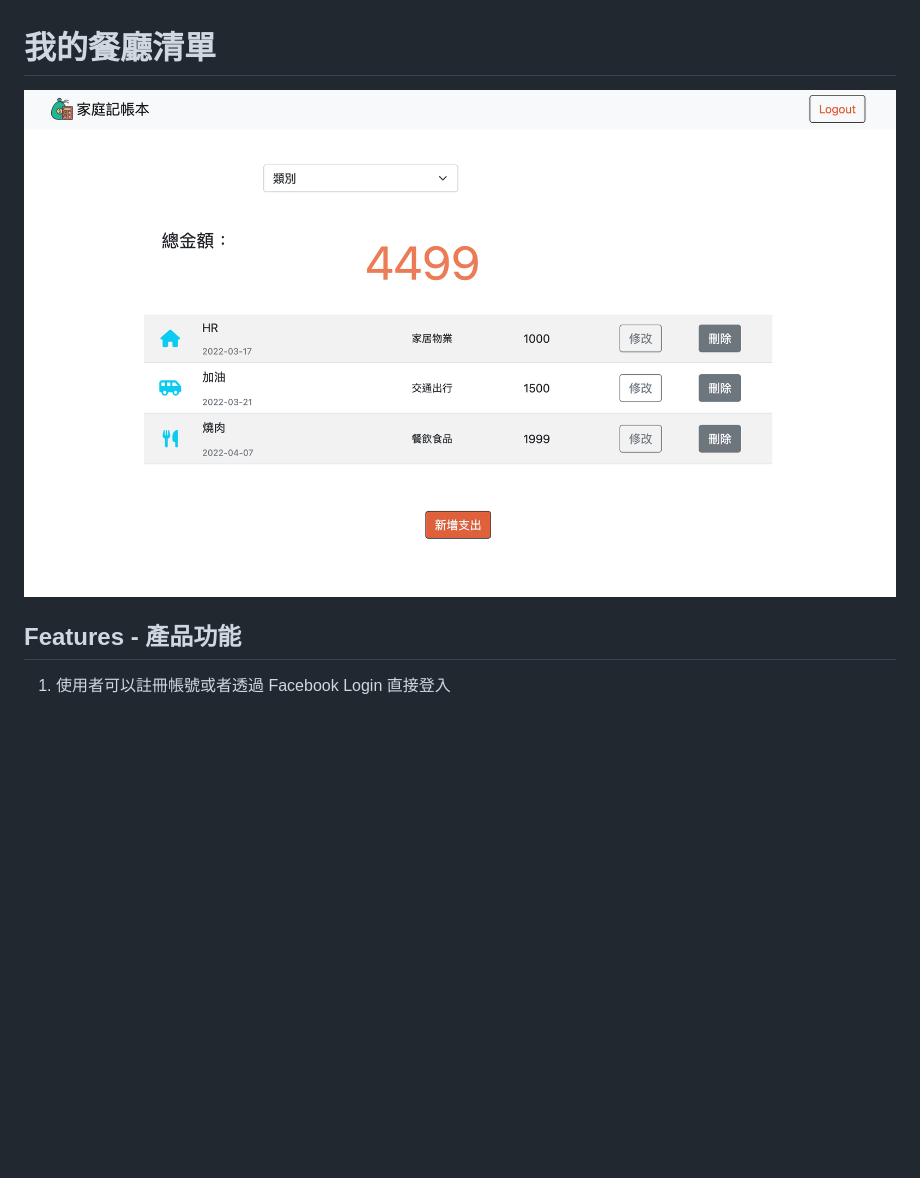
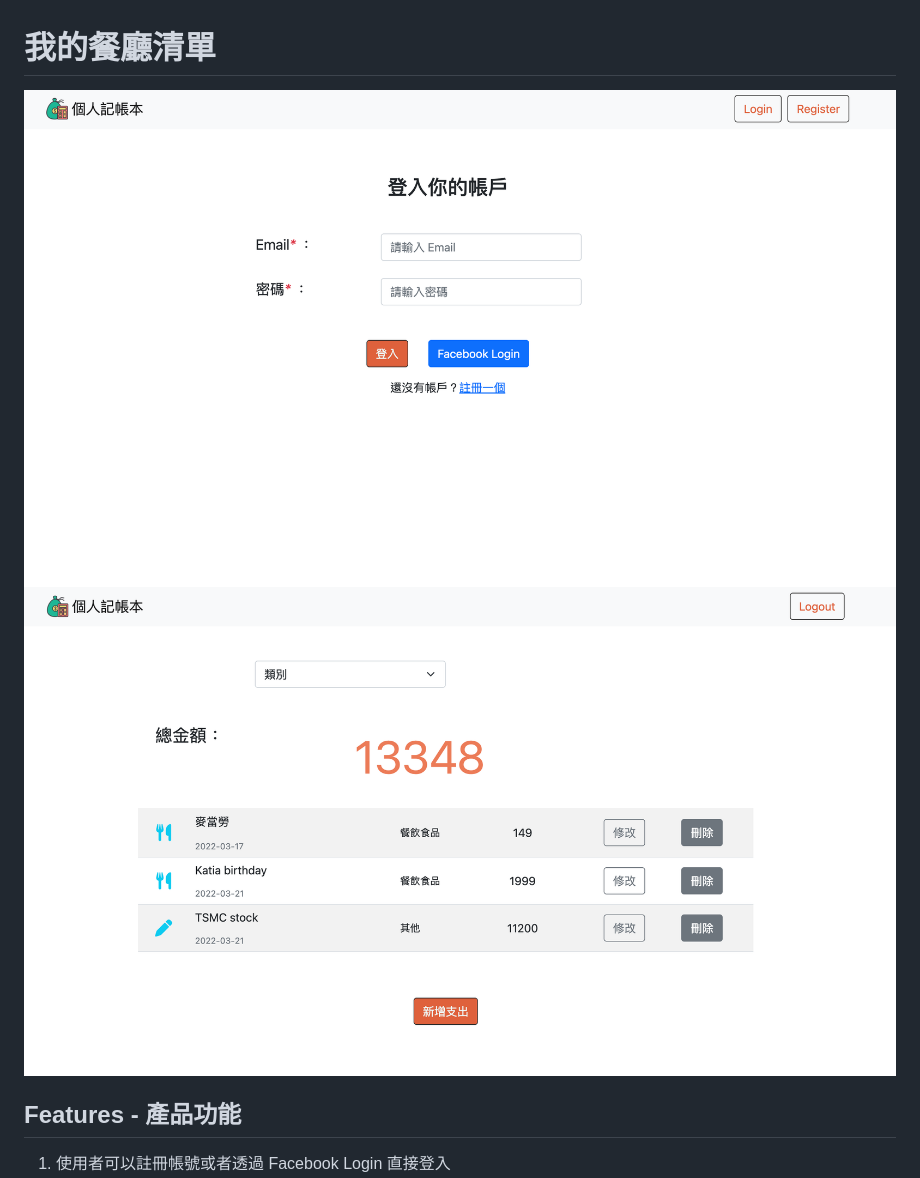
Before and after one commit to Kate-Chu/Expense_Tracker, a Markdown page: README.md, the part around the change. Drawn GitHub-style; pictures changed too: public/img/example.png (added), public/img/intro.png (deleted), public/img/login.png (added); blank space fills up the shorter version.

Commit message:
modify: readme img

```diff
--- a/README.md
+++ b/README.md
@@ -1,6 +1,7 @@
 # 我的餐廳清單
 
-![image](https://github.com/Kate-Chu/Expense_Tracker/blob/main/public/img/intro.png)
+![image](https://github.com/Kate-Chu/Expense_Tracker/blob/main/public/img/login.png)
+![image](https://github.com/Kate-Chu/Expense_Tracker/blob/main/public/img/example.png)
 
 ## Features - 產品功能
 
```
